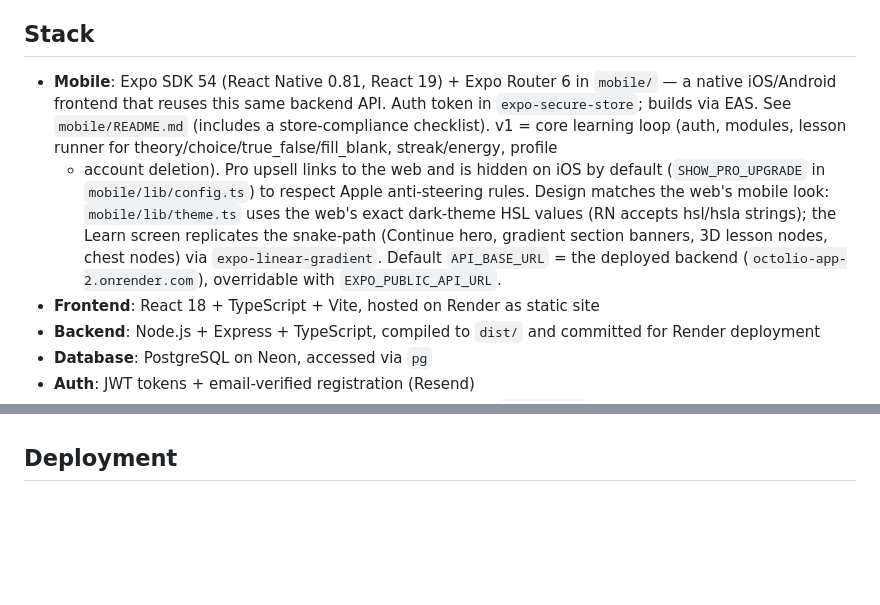
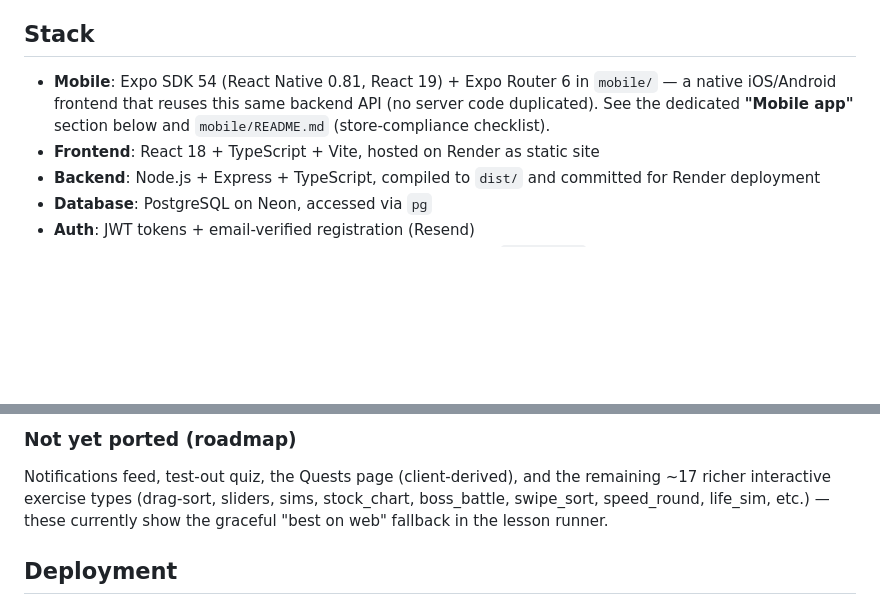
Before and after one commit to s1nbros/octolio-app, a Markdown page: CLAUDE.md, 2 parts joined by grey strips. Drawn GitHub-style; blank space fills up the shorter version.

```diff
--- a/CLAUDE.md
+++ b/CLAUDE.md
@@ -7,17 +7,9 @@ Octolio is a personal finance learning app (Duolingo-style) with:
 - AI Financial Advisor (Pro-only) powered by Claude Haiku
 
 ## Stack
-- **Mobile**: Expo SDK 54 (React Native 0.81, React 19) + Expo Router 6 in `mobile/` — a native iOS/Android
-  frontend that reuses this same backend API. Auth token in `expo-secure-store`; builds via EAS.
-  See `mobile/README.md` (includes a store-compliance checklist). v1 = core learning loop
-  (auth, modules, lesson runner for theory/choice/true_false/fill_blank, streak/energy, profile
-  + account deletion). Pro upsell links to the web and is hidden on iOS by default
-  (`SHOW_PRO_UPGRADE` in `mobile/lib/config.ts`) to respect Apple anti-steering rules.
-  Design matches the web's mobile look: `mobile/lib/theme.ts` uses the web's exact
-  dark-theme HSL values (RN accepts hsl/hsla strings); the Learn screen replicates the
-  snake-path (Continue hero, gradient section banners, 3D lesson nodes, chest nodes) via
-  `expo-linear-gradient`. Default `API_BASE_URL` = the deployed backend
-  (`octolio-app-2.onrender.com`), overridable with `EXPO_PUBLIC_API_URL`.
+- **Mobile**: Expo SDK 54 (React Native 0.81, React 19) + Expo Router 6 in `mobile/` — a native
+  iOS/Android frontend that reuses this same backend API (no server code duplicated). See the
+  dedicated **"Mobile app"** section below and `mobile/README.md` (store-compliance checklist).
 - **Frontend**: React 18 + TypeScript + Vite, hosted on Render as static site
 - **Backend**: Node.js + Express + TypeScript, compiled to `dist/` and committed for Render deployment
 - **Database**: PostgreSQL on Neon, accessed via `pg`
@@ -608,3 +670,9 @@ card + the portal-rendered answer modal. Updates xp/coins/streak in context on a
+### Not yet ported (roadmap)
+Notifications feed, test-out quiz, the Quests page (client-derived), and the remaining ~17
+richer interactive exercise types (drag-sort, sliders, sims, stock_chart, boss_battle,
+swipe_sort, speed_round, life_sim, etc.) — these currently show the graceful "best on web"
+fallback in the lesson runner.
+
 ## Deployment
 - Render: backend + frontend as separate services
 - Backend build command: `npm run build` (runs `tsc && cp src/data/generated-modules.json dist/data/generated-modules.json`)
```
Also changed, not shown: other parts of CLAUDE.md (+70 -0 lines).
